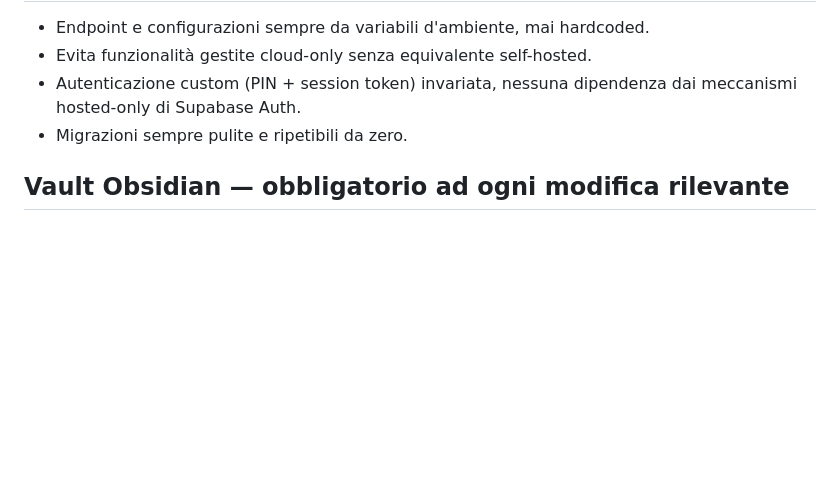
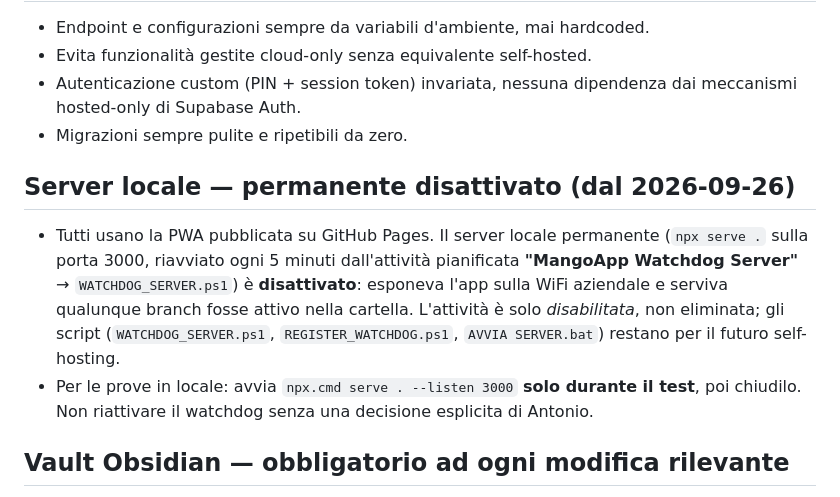
Before and after one commit to antoniomango/MangoApp, a Markdown page: CLAUDE.md, the part around the change. Drawn GitHub-style; blank space fills up the shorter version.

Commit message:
docs: server locale permanente disattivato
Co-Authored-By: Claude Opus 5.5 <noreply@anthropic.com>

```diff
--- a/CLAUDE.md
+++ b/CLAUDE.md
@@ -111,6 +111,17 @@ Regole permanenti:
 - Autenticazione custom (PIN + session token) invariata, nessuna dipendenza dai meccanismi hosted-only di Supabase Auth.
 - Migrazioni sempre pulite e ripetibili da zero.
 
+## Server locale — permanente disattivato (dal 2026-09-26)
+
+- Tutti usano la PWA pubblicata su GitHub Pages. Il server locale permanente (`npx serve .` sulla
+  porta 3000, riavviato ogni 5 minuti dall'attività pianificata **"MangoApp Watchdog Server"** →
+  `WATCHDOG_SERVER.ps1`) è **disattivato**: esponeva l'app sulla WiFi aziendale e serviva qualunque
+  branch fosse attivo nella cartella. L'attività è solo *disabilitata*, non eliminata; gli script
+  (`WATCHDOG_SERVER.ps1`, `REGISTER_WATCHDOG.ps1`, `AVVIA SERVER.bat`) restano per il futuro
+  self-hosting.
+- Per le prove in locale: avvia `npx.cmd serve . --listen 3000` **solo durante il test**, poi
+  chiudilo. Non riattivare il watchdog senza una decisione esplicita di Antonio.
+
 ## Vault Obsidian — obbligatorio ad ogni modifica rilevante
 
 - Per ogni cambiamento rilevante (nuova feature, schema, fix di sicurezza, logica importante — non i fix di una riga), aggiorna le note corrispondenti in "MangoApp-Vault" (cartella sibling al repository, fuori da `docs/`).
```
